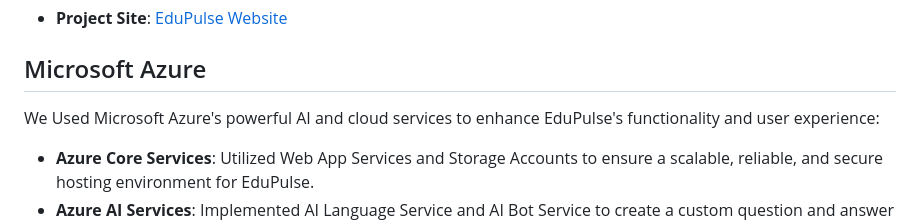
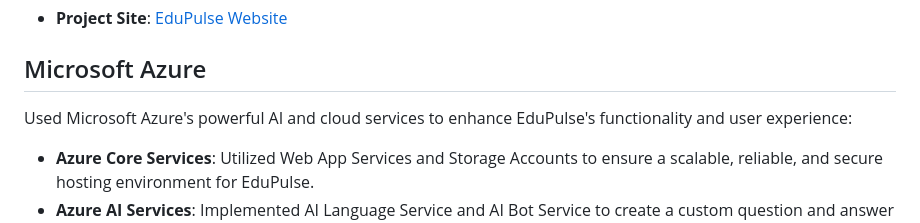
Before and after one commit to yp9435/EduPulse-FRT, a Markdown page: README.md, the part around the change. Drawn GitHub-style.

```diff
--- a/README.md
+++ b/README.md
@@ -8,7 +8,7 @@
 
 ## Microsoft Azure
 
- We Used Microsoft Azure's powerful AI and cloud services to enhance EduPulse's functionality and user experience:
+ Used Microsoft Azure's powerful AI and cloud services to enhance EduPulse's functionality and user experience:
 
 - **Azure Core Services**: Utilized Web App Services and Storage Accounts to ensure a scalable, reliable, and secure hosting environment for EduPulse.
 - **Azure AI Services**: Implemented AI Language Service and AI Bot Service to create a custom question and answer chatbot specifically for EduPulse. This chatbot addresses users' needs effectively, providing instant support and guidance throughout their learning journey.
```
